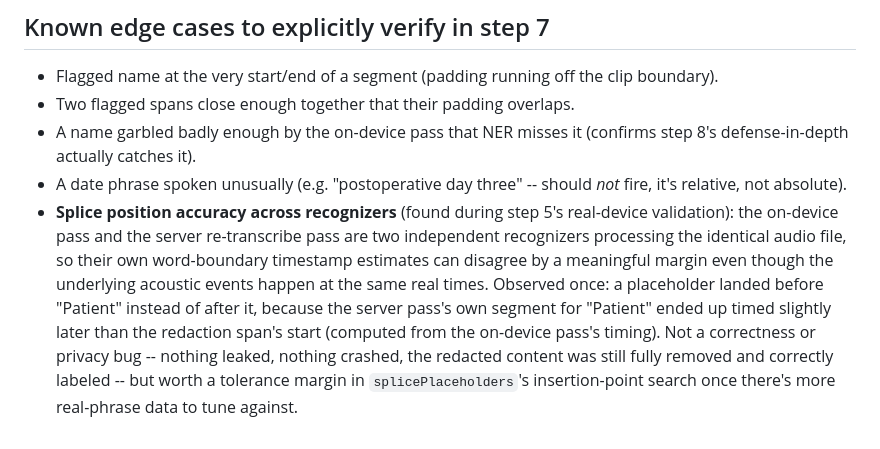
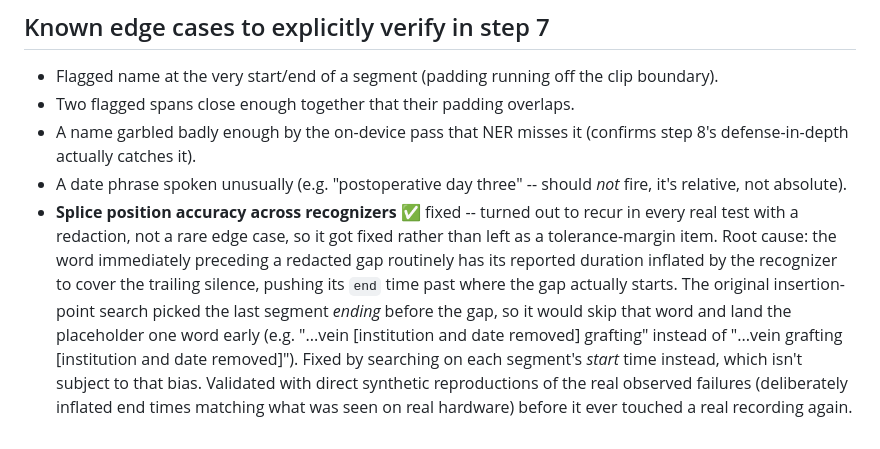
Before and after one commit to ebender001/mmcoach, a Markdown page: docs/phi-hardening-plan.md, the part around the change. GitHub-like rendering.

Commit message:
Mark splice-position issue fixed in the plan doc
Co-Authored-By: Claude Sonnet 5 <noreply@anthropic.com>

```diff
--- a/docs/phi-hardening-plan.md
+++ b/docs/phi-hardening-plan.md
@@ -154,16 +154,17 @@ Detection quality gets validated *before* anything touches audio:
   (confirms step 8's defense-in-depth actually catches it).
 - A date phrase spoken unusually (e.g. "postoperative day three" -- should
   *not* fire, it's relative, not absolute).
-- **Splice position accuracy across recognizers** (found during step 5's
-  real-device validation): the on-device pass and the server re-transcribe
-  pass are two independent recognizers processing the identical audio
-  file, so their own word-boundary timestamp estimates can disagree by a
-  meaningful margin even though the underlying acoustic events happen at
-  the same real times. Observed once: a placeholder landed before
-  "Patient" instead of after it, because the server pass's own segment for
-  "Patient" ended up timed slightly later than the redaction span's start
-  (computed from the on-device pass's timing). Not a correctness or
-  privacy bug -- nothing leaked, nothing crashed, the redacted content was
-  still fully removed and correctly labeled -- but worth a tolerance
-  margin in `splicePlaceholders`'s insertion-point search once there's
-  more real-phrase data to tune against.
+- **Splice position accuracy across recognizers** ✅ fixed -- turned out to
+  recur in every real test with a redaction, not a rare edge case, so it
+  got fixed rather than left as a tolerance-margin item. Root cause: the
+  word immediately preceding a redacted gap routinely has its reported
+  duration inflated by the recognizer to cover the trailing silence,
+  pushing its `end` time past where the gap actually starts. The original
+  insertion-point search picked the last segment *ending* before the gap,
+  so it would skip that word and land the placeholder one word early
+  (e.g. "...vein [institution and date removed] grafting" instead of
+  "...vein grafting [institution and date removed]"). Fixed by searching
+  on each segment's *start* time instead, which isn't subject to that
+  bias. Validated with direct synthetic reproductions of the real
+  observed failures (deliberately inflated end times matching what was
+  seen on real hardware) before it ever touched a real recording again.
```
